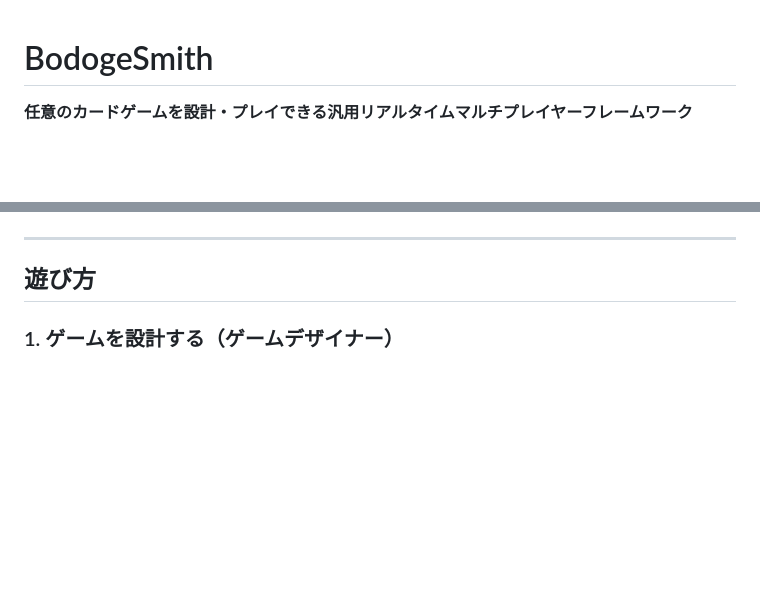
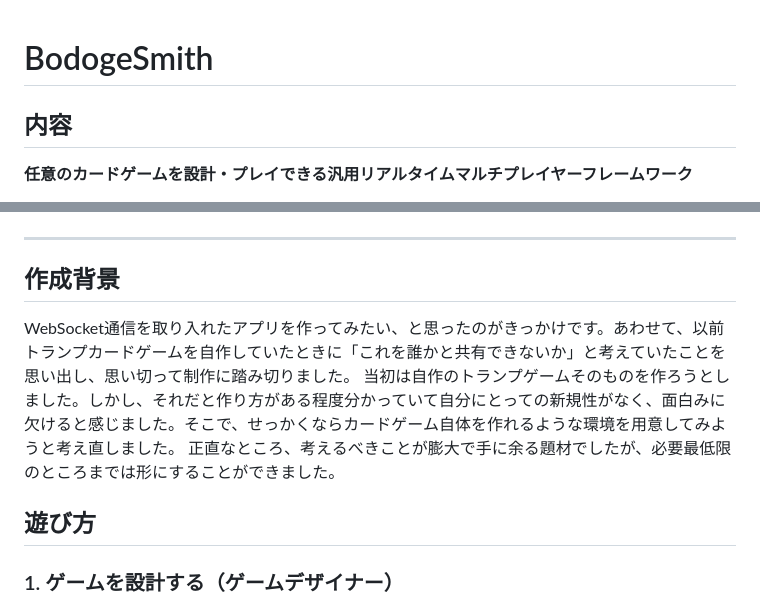
Before and after one commit to attu000/BodogeSmith, a Markdown page: README.md, 2 parts joined by grey strips. Rendered like a GitHub page; blank space fills up the shorter version.

Commit message:
Add background section to README
Added a background section explaining the motivation for creating the game framework.

```diff
--- a/README.md
+++ b/README.md
@@ -1,5 +1,7 @@
 # BodogeSmith
 
+
+## 内容
 **任意のカードゲームを設計・プレイできる汎用リアルタイムマルチプレイヤーフレームワーク**
 
 ゲームデザイナーがブラウザ上でフィールドとカードを設計し、複数人でリアルタイムにプレイできるWebアプリケーションです。UNO・トランプ・オリジナルカードゲームなど、任意のルールをフレームワーク上に載せて遊ぶことを目指しています。
@@ -9,6 +11,11 @@
 ![ゲームデザイン編集画面](docs/images/2.png)
 
 ---
+
+## 作成背景
+WebSocket通信を取り入れたアプリを作ってみたい、と思ったのがきっかけです。あわせて、以前トランプカードゲームを自作していたときに「これを誰かと共有できないか」と考えていたことを思い出し、思い切って制作に踏み切りました。
+当初は自作のトランプゲームそのものを作ろうとしました。しかし、それだと作り方がある程度分かっていて自分にとっての新規性がなく、面白みに欠けると感じました。そこで、せっかくならカードゲーム自体を作れるような環境を用意してみようと考え直しました。
+正直なところ、考えるべきことが膨大で手に余る題材でしたが、必要最低限のところまでは形にすることができました。
 
 ## 遊び方
 
```
